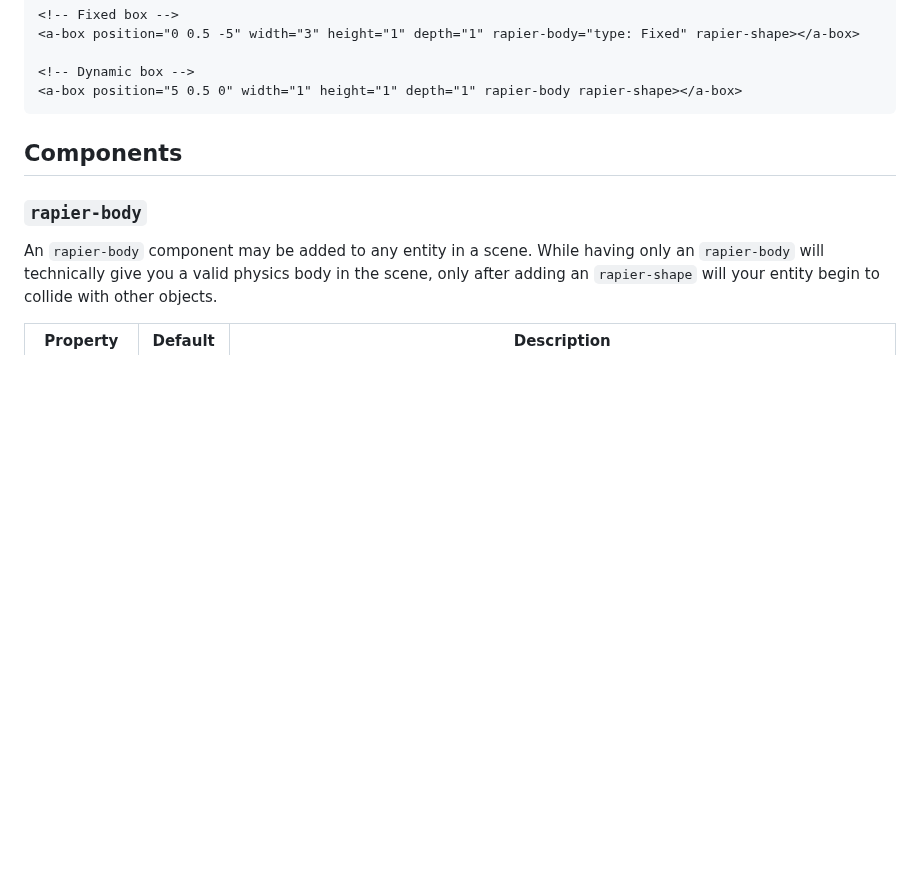
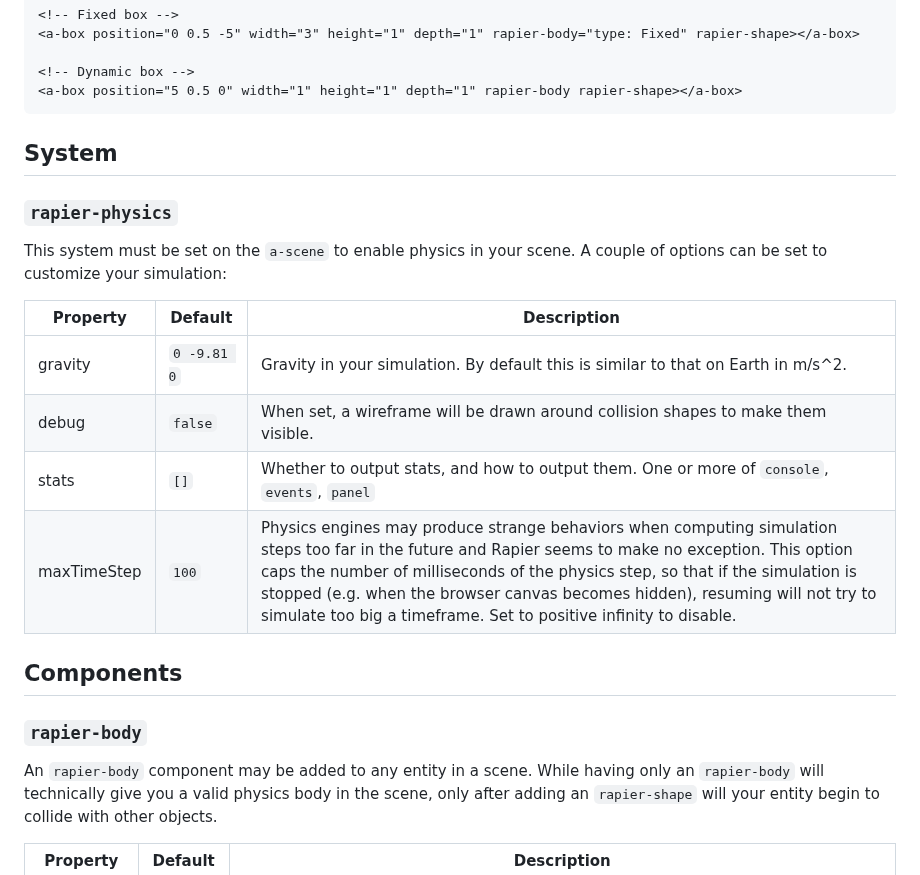
Before and after one commit to Elettrotecnica/aframe-rapier-physics, a Markdown page: docs/README.md, the part around the change. GitHub-like rendering; blank space fills up the shorter version.

Commit message:
Document the system options

````diff
--- a/docs/README.md
+++ b/docs/README.md
@@ -74,6 +74,20 @@ To create a physics body, both an `rapier-body` and at least one
 <!-- Dynamic box -->
 <a-box position="5 0.5 0" width="1" height="1" depth="1" rapier-body rapier-shape></a-box>
 ```
+
+## System
+
+### `rapier-physics`
+
+This system must be set on the `a-scene` to enable physics in your
+scene. A couple of options can be set to customize your simulation:
+
+| Property    | Default     | Description                                                  |
+| ----------- | ----------- | ------------------------------------------------------------ |
+| gravity     | `0 -9.81 0` | Gravity in your simulation. By default this is similar to that on Earth in m/s^2.  |
+| debug       | `false`     | When set, a wireframe will be drawn around collision shapes to make them visible. |
+| stats       | `[]`        | Whether to output stats, and how to output them.  One or more of `console`, `events`, `panel` |
+| maxTimeStep | `100`       | Physics engines may produce strange behaviors when computing simulation steps too far in the future and Rapier seems to make no exception. This option caps the number of milliseconds of the physics step, so that if the simulation is stopped (e.g. when the browser canvas becomes hidden), resuming will not try to simulate too big a timeframe. Set to positive infinity to disable. |
 
 ## Components
 
````
